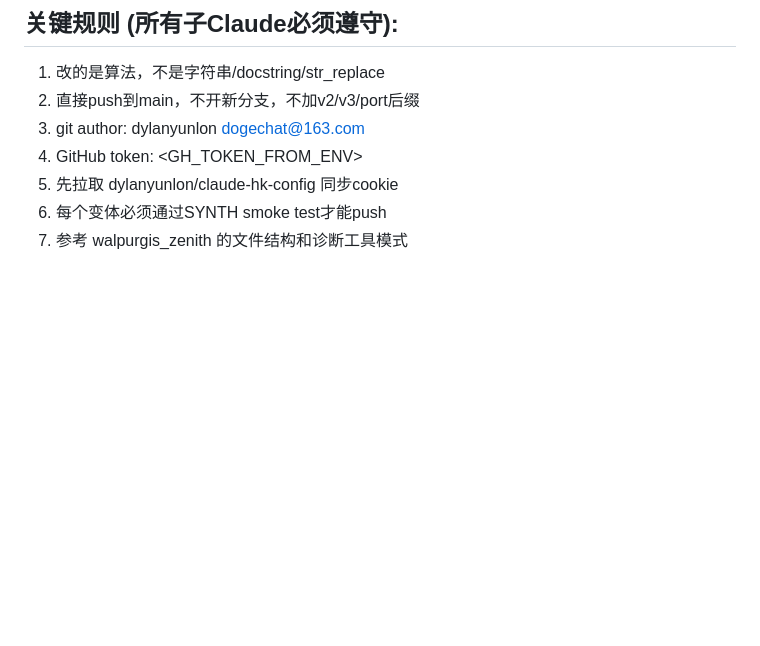
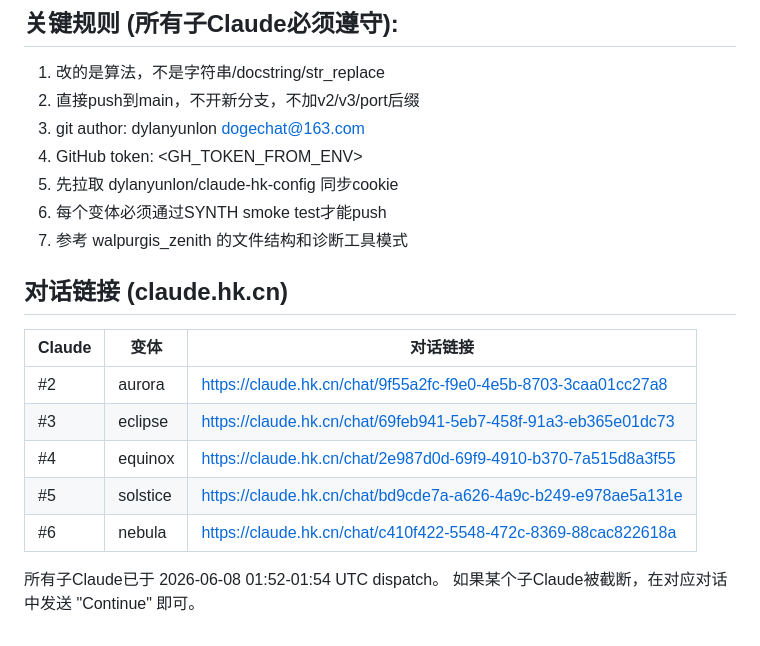
Before and after one commit to dylanyunlon/walpurgis-WTFGG, a Markdown page: MULTI_CLAUDE_PLAN.md, the part around the change. Rendered like a GitHub page; blank space fills up the shorter version.

Commit message:
docs: add sub-Claude conversation links to plan

```diff
--- a/MULTI_CLAUDE_PLAN.md
+++ b/MULTI_CLAUDE_PLAN.md
@@ -74,3 +74,16 @@
 5. 先拉取 dylanyunlon/claude-hk-config 同步cookie
 6. 每个变体必须通过SYNTH smoke test才能push
 7. 参考 walpurgis_zenith 的文件结构和诊断工具模式
+
+## 对话链接 (claude.hk.cn)
+
+| Claude | 变体 | 对话链接 |
+|--------|------|----------|
+| #2 | aurora | https://claude.hk.cn/chat/9f55a2fc-f9e0-4e5b-8703-3caa01cc27a8 |
+| #3 | eclipse | https://claude.hk.cn/chat/69feb941-5eb7-458f-91a3-eb365e01dc73 |
+| #4 | equinox | https://claude.hk.cn/chat/2e987d0d-69f9-4910-b370-7a515d8a3f55 |
+| #5 | solstice | https://claude.hk.cn/chat/bd9cde7a-a626-4a9c-b249-e978ae5a131e |
+| #6 | nebula | https://claude.hk.cn/chat/c410f422-5548-472c-8369-88cac822618a |
+
+所有子Claude已于 2026-06-08 01:52-01:54 UTC dispatch。
+如果某个子Claude被截断，在对应对话中发送 "Continue" 即可。
```
